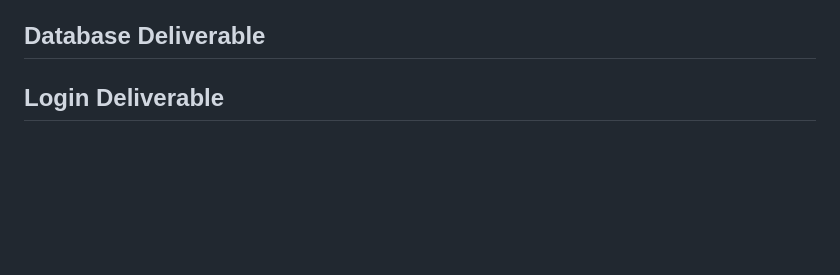
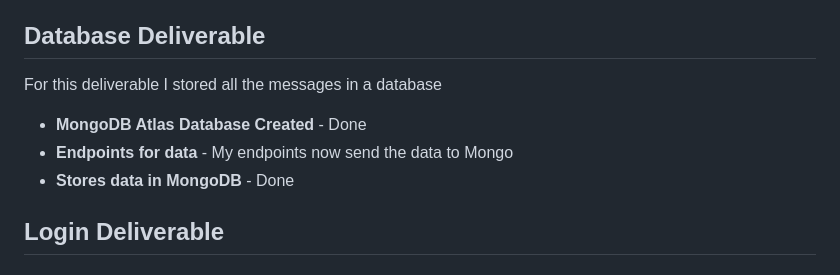
Before and after one commit to Sam-Jones4/startup, a Markdown page: README.md, the part around the change. Rendered like a GitHub page; blank space fills up the shorter version.

Commit message:
Updated README with the DB deliverable

```diff
--- a/README.md
+++ b/README.md
@@ -84,6 +84,12 @@ For this deliverable, I added endpoints to send and receive messages.
 
 ## Database Deliverable
 
+For this deliverable I stored all the messages in a database
+
+ - **MongoDB Atlas Database Created** - Done
+ - **Endpoints for data** - My endpoints now send the data to Mongo
+ - **Stores data in MongoDB** - Done
+
 ## Login Deliverable
 
 ## Websocket Deliverable
```
